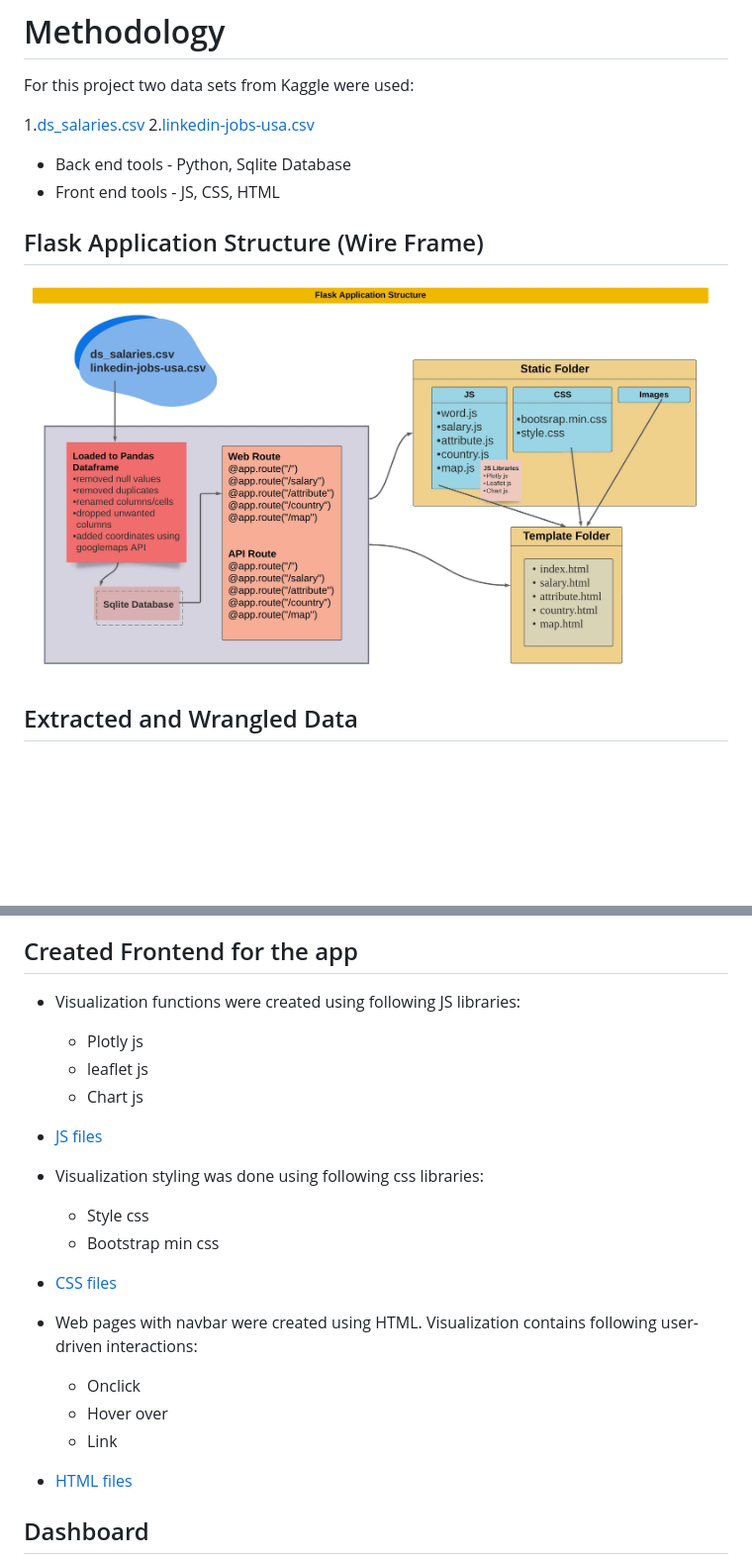
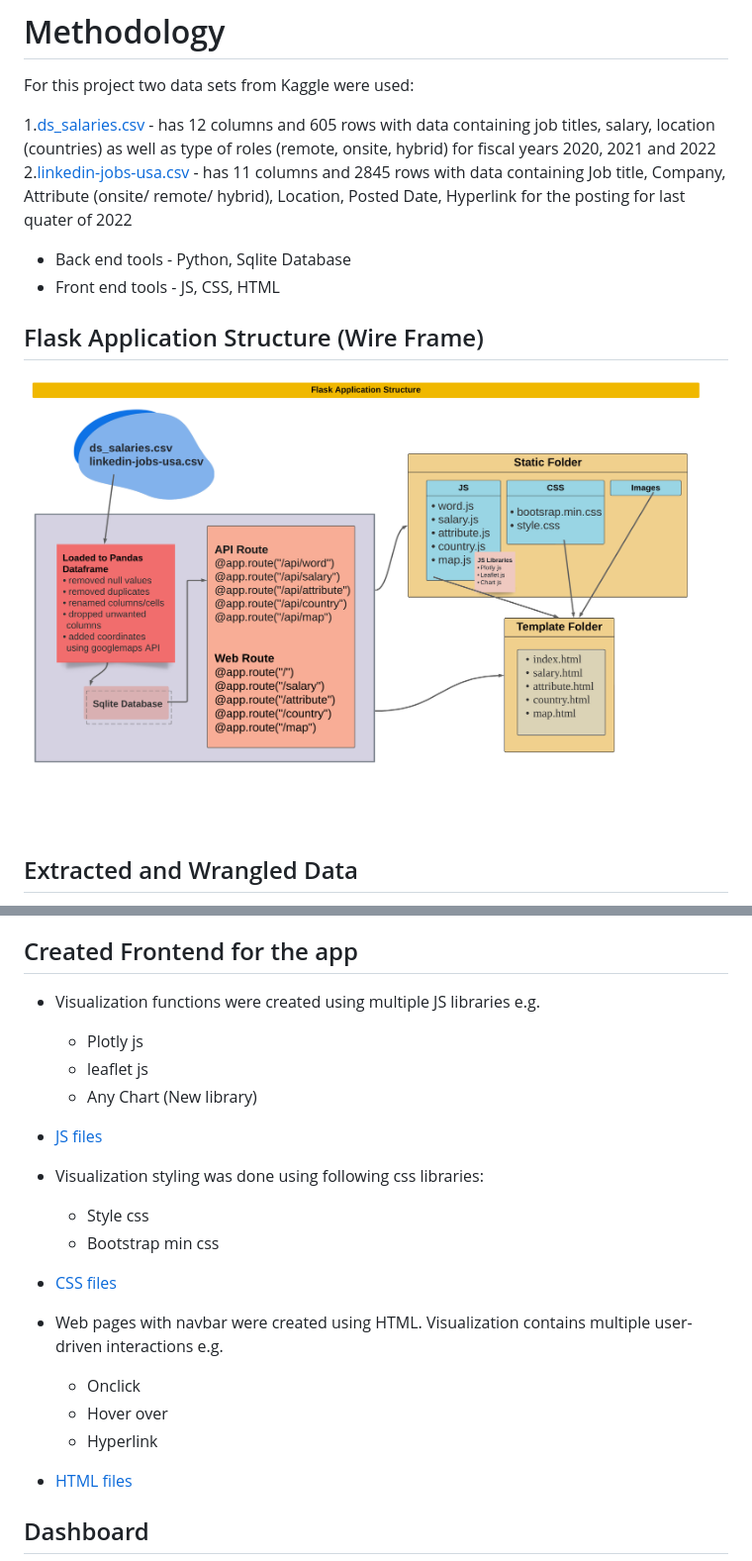
Before and after one commit to hadamzz/Data_Science_Analytics_Job_Data_Visualization_Dashboard, a Markdown page: README.md, 2 parts joined by grey strips. Shown: that part at 99% size. Rendered like a GitHub page; pictures changed too: static/images/Flask Structure.jpeg (deleted), static/images/Flask Structure.png (added); blank space fills up the shorter version.

```diff
--- a/README.md
+++ b/README.md
@@ -16,15 +16,15 @@ Our project focused on creating a Flask Application to analyze DATA Science/ Ana
 # Methodology
 For this project two data sets from Kaggle were used:
 
-1.[ds_salaries.csv](https://www.kaggle.com/datasets/ruchi798/data-science-job-salaries)
-2.[linkedin-jobs-usa.csv](https://www.kaggle.com/datasets/cedricaubin/linkedin-data-analyst-jobs-listings)
+1.[ds_salaries.csv](https://www.kaggle.com/datasets/ruchi798/data-science-job-salaries) -  has 12 columns and 605 rows with data containing job titles, salary, location (countries) as well as type of roles (remote, onsite, hybrid) for fiscal years 2020, 2021 and 2022
+2.[linkedin-jobs-usa.csv](https://www.kaggle.com/datasets/cedricaubin/linkedin-data-analyst-jobs-listings) - has 11 columns and 2845 rows with data containing Job title, Company, Attribute (onsite/ remote/ hybrid), Location, Posted Date, Hyperlink for the posting for last quater of 2022
 
 * Back end tools - Python, Sqlite Database
 * Front end tools - JS, CSS, HTML
 
 ## Flask Application Structure (Wire Frame)
 
-  ![Wire Frame](static/images/Flask%20Structure.jpeg)
+  ![Wire Frame](static/images/Flask%20Structure.png)
 
 ## Extracted and Wrangled Data
 * Data (csv files) was extracted from the above mentioned sources and loaded  into Pandas dataframes using Python.
@@ -60,10 +60,10 @@ Loaded the cleaned dataframes into sqlite databse:
 
 
 ## Created Frontend for the app
-* Visualization functions were created using following JS libraries:
+* Visualization functions were created using multiple JS libraries e.g.
     * Plotly js
     * leaflet js
-    * Chart js
+    * Any Chart (New library)
 * [JS files](static/js)
 
 * Visualization styling was done using following css libraries:
@@ -71,10 +71,10 @@ Loaded the cleaned dataframes into sqlite databse:
     * Bootstrap min css
 * [CSS files](static/css)
 
-* Web pages with navbar were created using HTML. Visualization contains following user-driven interactions:
+* Web pages with navbar were created using HTML. Visualization contains multiple user-driven interactions e.g.
     * Onclick
     * Hover over
-    * Link
+    * Hyperlink
 * [HTML files](templates)
 
 ## Dashboard
```
Also changed, not shown: 15 other files.
